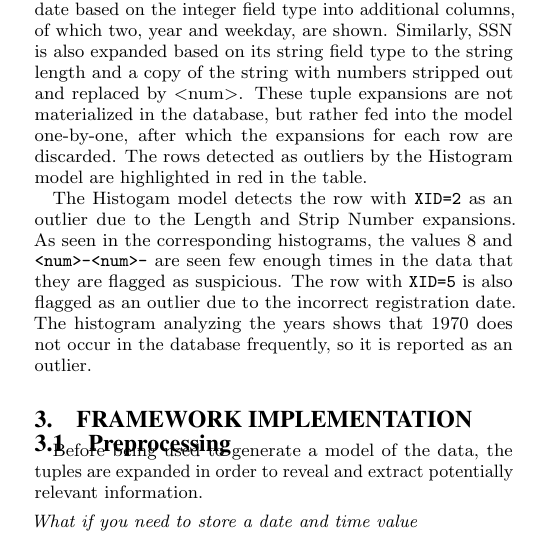
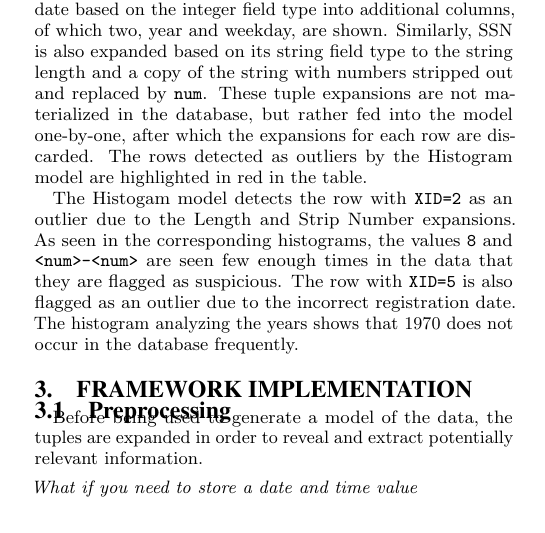
Before and after one commit to cpitclaudel/dBoost, a LaTeX document (paper/paper.tex, which reads paper/overview.tex): part of one column of page 2 of 12, cut so that both start at the same text. Compiled offline with pdfLaTeX.

Commit message:
Trying to recover whitespace

```diff
--- a/paper/overview.tex
+++ b/paper/overview.tex
@@ -23,14 +23,14 @@ The different components of our system are summarized as follows and described i
 
 In Table~\ref{tab:example} we show an example of our tool applied to a small dataset that includes a transaction ID, a registration date (Reg. Date), and a social security number (SSN).
 Our tool reads the data row-by-row and expands the registration date based on the integer field type into additional columns, of which two, year and weekday, are shown.
-Similarly, SSN is also expanded based on its string field type to the string length and a copy of the string with numbers stripped out and replaced by $<$num$>$.
+Similarly, SSN is also expanded based on its string field type to the string length and a copy of the string with numbers stripped out and replaced by \texttt{num}.
 These tuple expansions are not materialized in the database, but rather fed into the model one-by-one, after which the expansions for each row are discarded.
 The rows detected as outliers by the Histogram model are highlighted in red in the table.
 
 The Histogam model detects the row with \texttt{XID=2} as an outlier due to the Length and Strip Number expansions.
-As seen in the corresponding histograms, the values 8 and \texttt{<num>-<num>-} are seen few enough times in the data that they are flagged as suspicious.
+As seen in the corresponding histograms, the values \texttt{8} and \texttt{<num>-<num>} are seen few enough times in the data that they are flagged as suspicious.
 The row with \texttt{XID=5} is also flagged as an outlier due to the incorrect registration date.
-The histogram analyzing the years shows that 1970 does not occur in the database frequently, so it is reported as an outlier.
+The histogram analyzing the years shows that 1970 does not occur in the database frequently.
 
 \begin{table*}[t]
 \begin{center}
```
Also changed, not shown: paper/preprocessing.tex (+1 -1 lines), paper/statistical-analysis.tex (+1 -1 lines).
